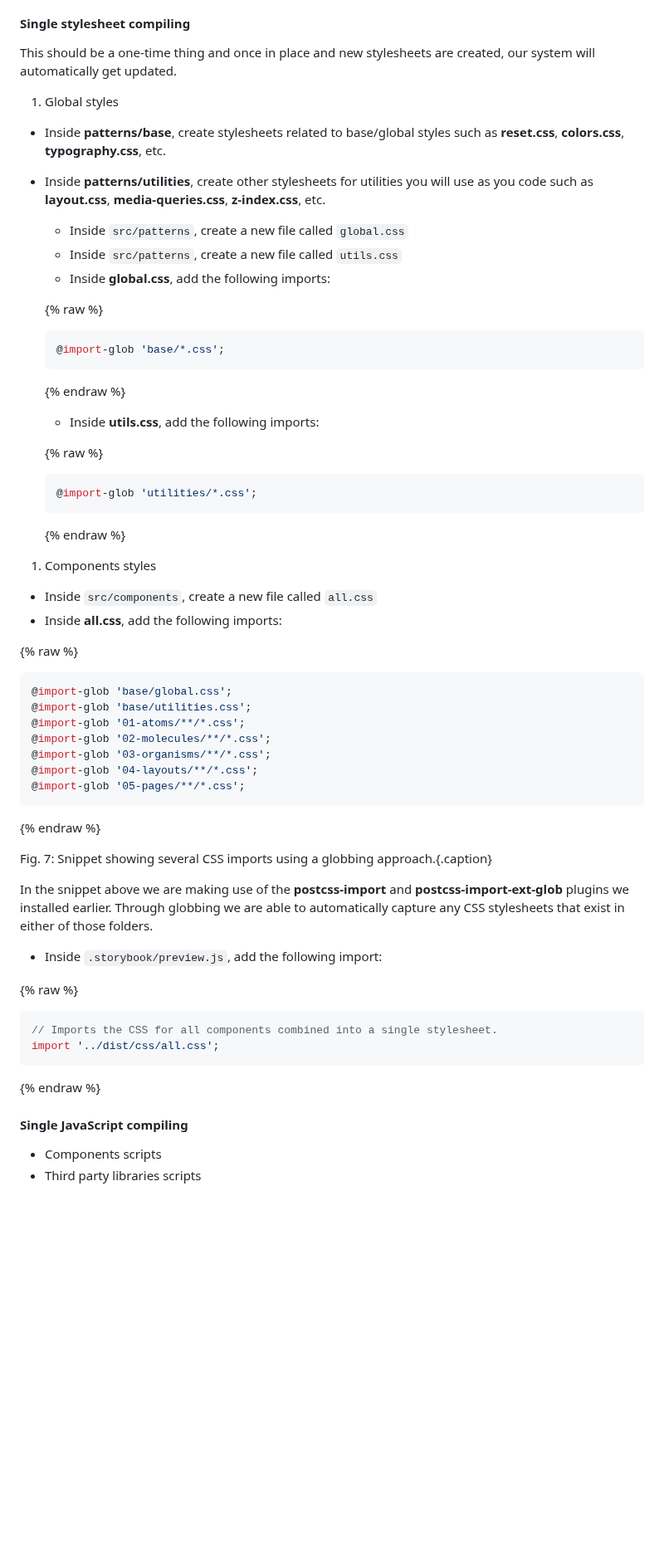
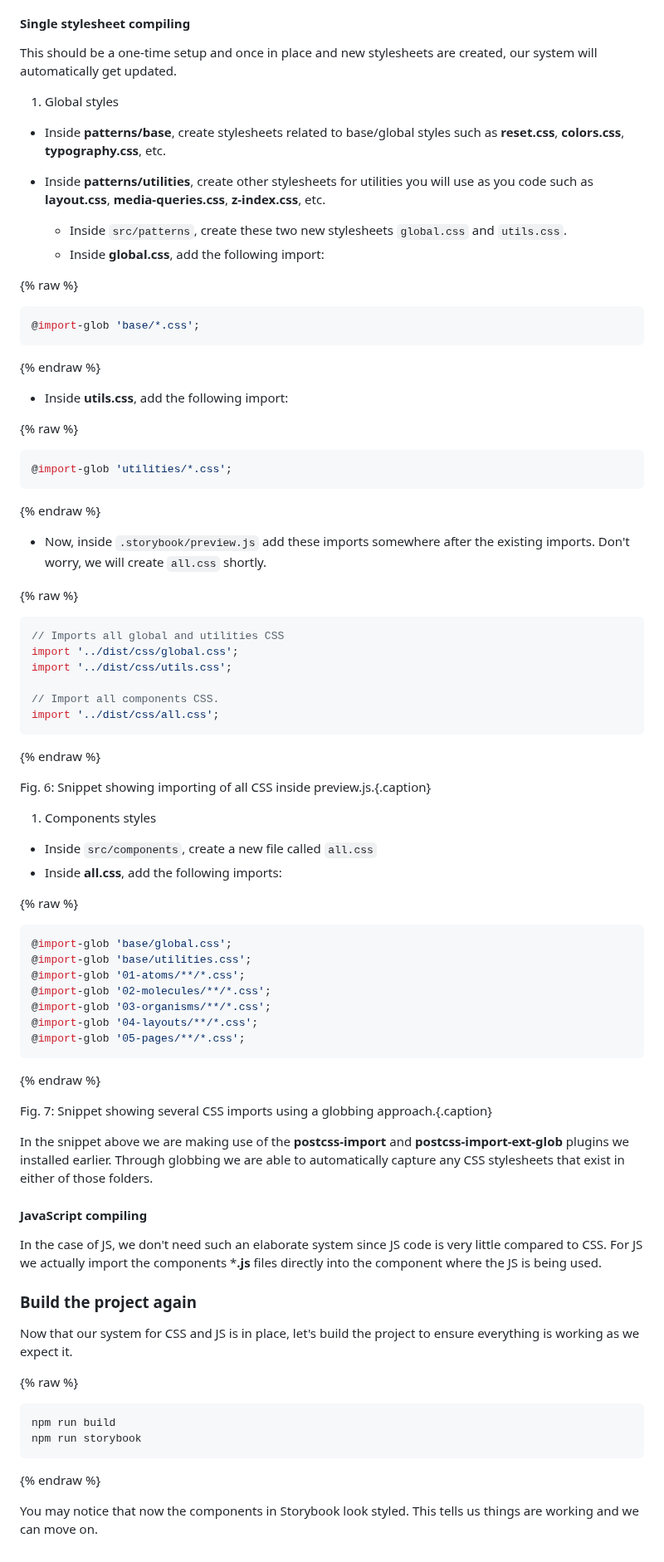
Before and after one commit to mariohernandez/mariohernandezio, a Markdown page: src/blog/vitejs.md, the part around the change. Shown at 83% size. Rendered like a GitHub page; blank space fills up the shorter version.

Commit message:
Completes CSS and JS compilation

````diff
--- a/src/blog/vitejs.md
+++ b/src/blog/vitejs.md
@@ -324,70 +324,89 @@ We need to plan for worst-case scenario which is our component's catalog growing
 
 #### Single stylesheet compiling
 
-This should be a one-time thing and once in place and new stylesheets are created, our system will automatically get updated.
+This should be a one-time setup and once in place and new stylesheets are created, our system will automatically get updated.
 
 1. Global styles
 
 * Inside **patterns/base**, create stylesheets related to base/global styles such as **reset.css**, **colors.css**, **typography.css**, etc.
 * Inside **patterns/utilities**, create other stylesheets for utilities you will use as you code such as **layout.css**, **media-queries.css**, **z-index.css**, etc.
 
-  * Inside `src/patterns`, create a new file called `global.css`
-  * Inside `src/patterns`, create a new file called `utils.css`
-  * Inside **global.css**, add the following imports:
+  * Inside `src/patterns`, create these two new stylesheets `global.css` and `utils.css`.
+  * Inside **global.css**, add the following import:
 
-  {% raw %}
+{% raw %}
 
-  ```css
-  @import-glob 'base/*.css';
-  ```
+```css
+@import-glob 'base/*.css';
+```
 
-  {% endraw %}
+{% endraw %}
 
-  * Inside **utils.css**, add the following imports:
+  * Inside **utils.css**, add the following import:
 
-  {% raw %}
+{% raw %}
 
-  ```css
-  @import-glob 'utilities/*.css';
-  ```
+```css
+@import-glob 'utilities/*.css';
+```
 
-  {% endraw %}
+{% endraw %}
+
+* Now, inside `.storybook/preview.js` add these imports somewhere after the existing imports. Don't worry, we will create `all.css` shortly.
+
+{% raw %}
+
+```js
+// Imports all global and utilities CSS
+import '../dist/css/global.css';
+import '../dist/css/utils.css';
+
+// Import all components CSS.
+import '../dist/css/all.css';
+```
+
+{% endraw %}
+
+Fig. 6: Snippet showing importing of all CSS inside preview.js.{.caption}
 
 1. Components styles
 
   * Inside `src/components`, create a new file called `all.css`
   * Inside **all.css**, add the following imports:
 
-  {% raw %}
+{% raw %}
 
-  ```css
-  @import-glob 'base/global.css';
-  @import-glob 'base/utilities.css';
-  @import-glob '01-atoms/**/*.css';
-  @import-glob '02-molecules/**/*.css';
-  @import-glob '03-organisms/**/*.css';
-  @import-glob '04-layouts/**/*.css';
-  @import-glob '05-pages/**/*.css';
-  ```
+```css
+@import-glob 'base/global.css';
+@import-glob 'base/utilities.css';
+@import-glob '01-atoms/**/*.css';
+@import-glob '02-molecules/**/*.css';
+@import-glob '03-organisms/**/*.css';
+@import-glob '04-layouts/**/*.css';
+@import-glob '05-pages/**/*.css';
+```
 
-  {% endraw %}
+{% endraw %}
 
 Fig. 7: Snippet showing several CSS imports using a globbing approach.{.caption}
 
 In the snippet above we are making use of the **postcss-import** and **postcss-import-ext-glob** plugins we installed earlier. Through globbing we are able to automatically capture any CSS stylesheets that exist in either of those folders.
 
- * Inside `.storybook/preview.js`, add the following import:
+#### JavaScript compiling
 
- {% raw %}
+In the case of JS, we don't need such an elaborate system since JS code is very little compared to CSS. For JS we actually import the components ***.js** files directly into the component where the JS is being used.
 
-```js
-// Imports the CSS for all components combined into a single stylesheet.
-import '../dist/css/all.css';
+### Build the project again
+
+Now that our system for CSS and JS is in place, let's build the project to ensure everything is working as we expect it.
+
+{% raw %}
+
+```shell
+npm run build
+npm run storybook
 ```
 
 {% endraw %}
 
-#### Single JavaScript compiling
-
-* Components scripts
-* Third party libraries scripts
+You may notice that now the components in Storybook look styled. This tells us things are working and we can move on.
````
